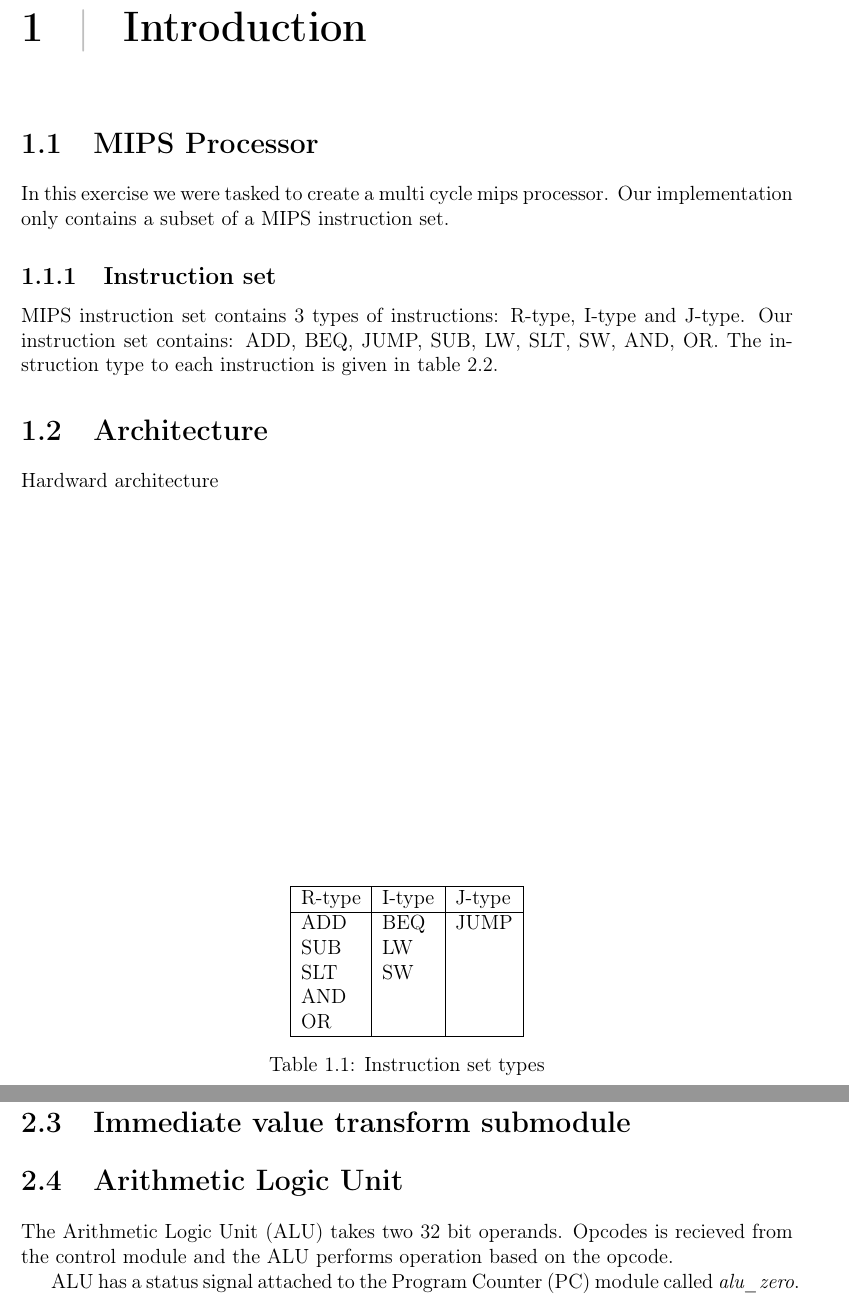
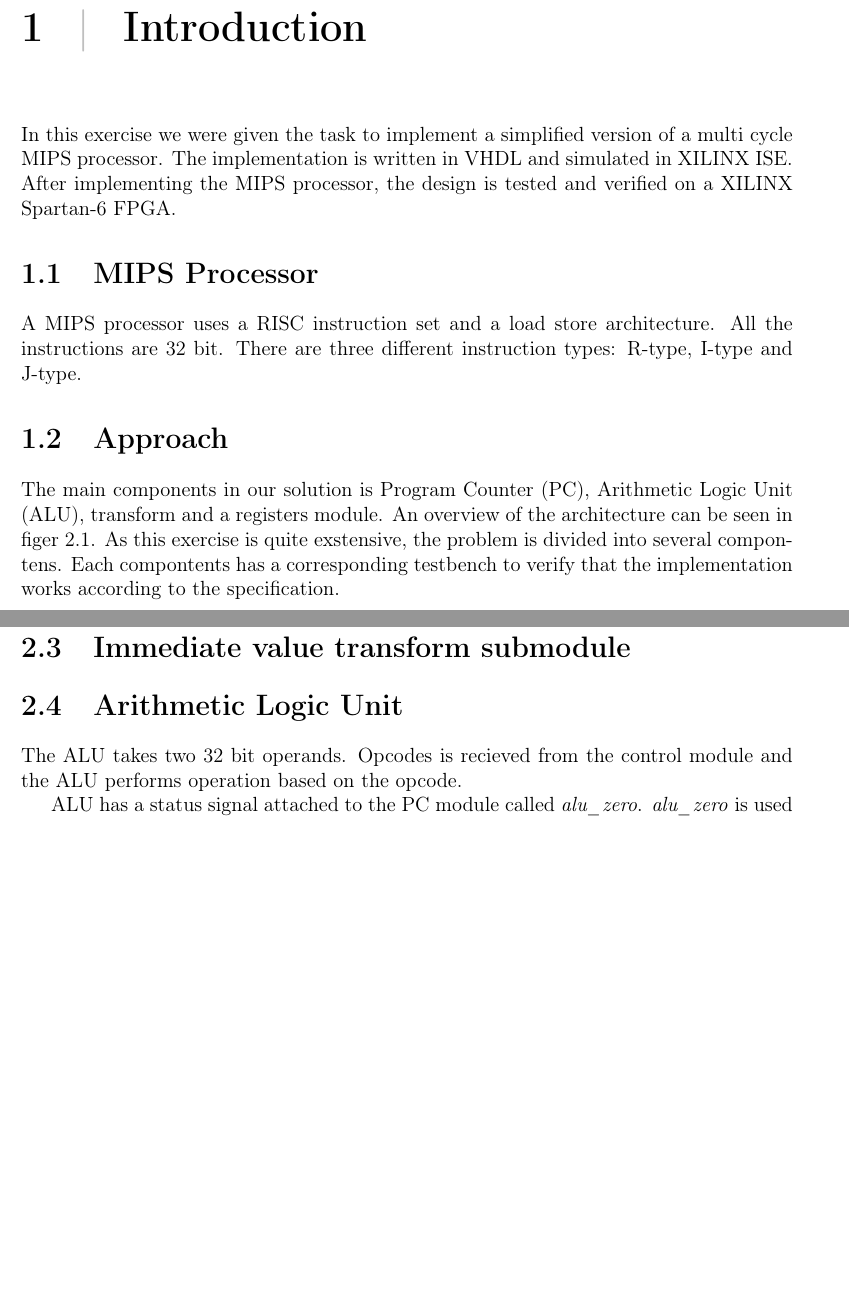
Before and after one commit to mathiasose/TDT4255, a LaTeX document (ex1/report/report.tex, which reads ex1/report/intro.tex): two parts of pages 6 and 8 of 14, joined at a grey line, cut so that both start at the same text, the shorter picture padded with empty space. Compiled offline with pdfLaTeX.

Commit message:
Wrote about exercise in introduction chapter

```diff
--- a/ex1/report/intro.tex
+++ b/ex1/report/intro.tex
@@ -1,27 +1,15 @@
 \chapter{Introduction}
+In this exercise we were given the task to implement a simplified version of a multi cycle MIPS processor.
+The implementation is written in VHDL and simulated in XILINX ISE.
+After implementing the MIPS processor, the design is tested and verified on a XILINX Spartan-6 FPGA.
 
 \section{MIPS Processor}
-In this exercise we were tasked to create a multi cycle mips processor. Our implementation only contains a subset of a MIPS instruction set.
+A MIPS processor uses a RISC instruction set and a load store architecture.
+All the instructions are 32 bit.
+There are three different instruction types: R-type, I-type and J-type.
 
-\subsection{Instruction set}
-MIPS instruction set contains 3 types of instructions: R-type, I-type and J-type. Our instruction set contains: ADD, BEQ, JUMP, SUB, LW, SLT, SW, AND, OR. The instruction type to each instruction is given in table \ref{table:instruction-types}.
-
-\begin{table}
-\centering
-\begin{tabular}{ |l|l|l| }
-  \hline
-  R-type & I-type & J-type \\
-  \hline
-  ADD & BEQ & JUMP \\
-  SUB & LW & \\
-  SLT & SW & \\
-  AND & & \\
-  OR & & \\
-  \hline
-\end{tabular}
-\caption{Instruction set types}
-\label{table:instruction-types}
-\end{table}
-
-\section{Architecture}
-Hardward architecture
+\section{Approach}
+The main components in our solution is \gls{pc}, \gls{alu}, transform and a registers module.
+An overview of the architecture can be seen in figer \ref{fig:architecture}.
+As this exercise is quite exstensive, the problem is divided into several compontens.
+Each compontents has a corresponding testbench to verify that the implementation works according to the specification.
```
Also changed, not shown: ex1/report/abbreviations.tex (+1 -0 lines).
